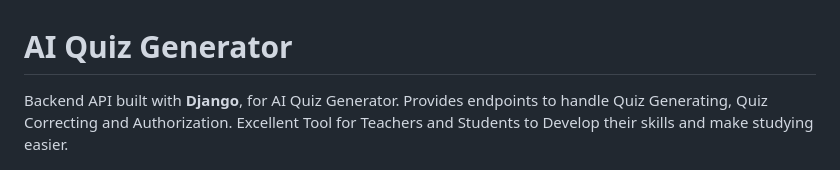
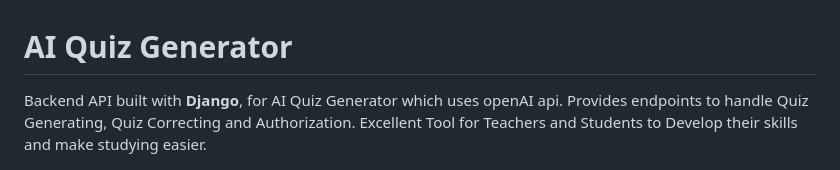
Before and after one commit to hella753/ai_quiz_generator, a Markdown page: README.md, the part around the change. Rendered like a GitHub page.

```diff
--- a/README.md
+++ b/README.md
@@ -1,5 +1,5 @@
 # AI Quiz Generator
-Backend API built with **Django**, for AI Quiz Generator. Provides endpoints to handle Quiz Generating,
+Backend API built with **Django**, for AI Quiz Generator which uses openAI api. Provides endpoints to handle Quiz Generating,
 Quiz Correcting and Authorization. Excellent Tool for Teachers and Students to Develop their skills and make studying easier.
 
 ![Logo](/logo.png)
```
